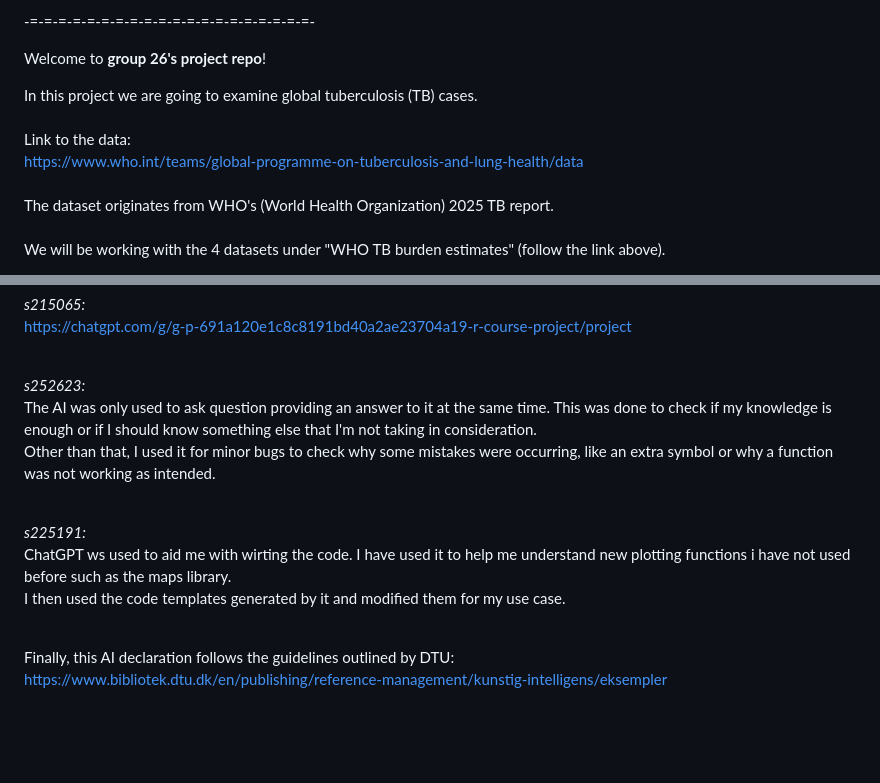
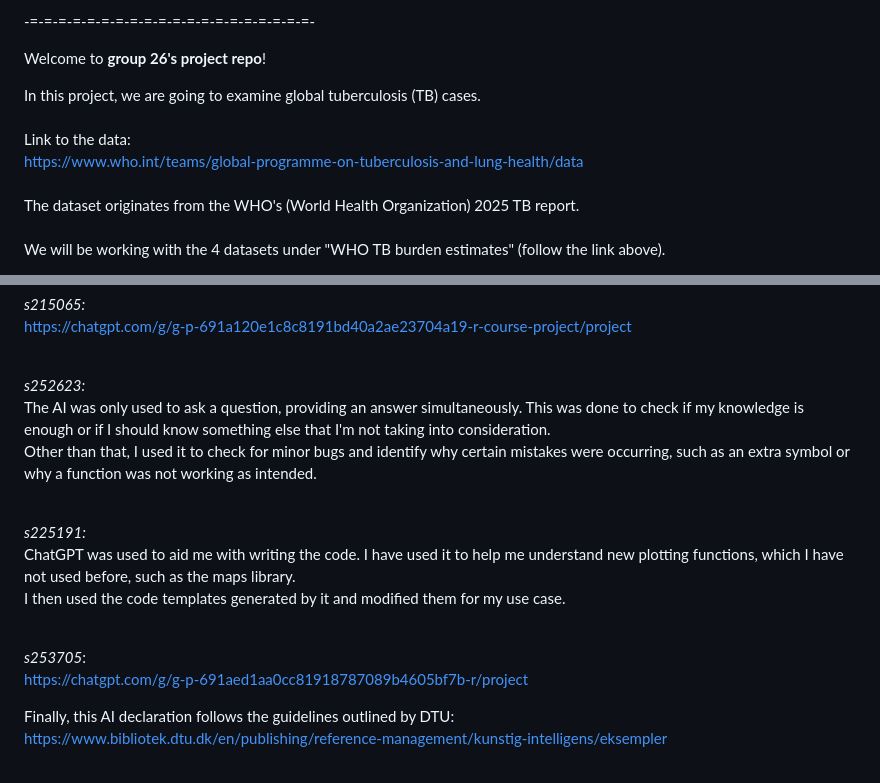
Before and after one commit to rforbiodatascience25/group_26_project, a Markdown page: README.md, 2 parts joined by grey strips. Drawn GitHub-style; blank space fills up the shorter version.

Commit message:
Fix typos and add link

```diff
--- a/README.md
+++ b/README.md
@@ -14,12 +14,12 @@ s252623 : FelipeMoralesG
 
 Welcome to **group 26's project repo**!
 
-In this project we are going to examine global tuberculosis (TB) cases. <br><br>
+In this project, we are going to examine global tuberculosis (TB) cases. <br><br>
 Link to the data: <br>
 https://www.who.int/teams/global-programme-on-tuberculosis-and-lung-health/data
 <br>
 <br>
-The dataset originates from WHO's (World Health Organization) 2025 TB report.
+The dataset originates from the WHO's (World Health Organization) 2025 TB report.
 <br>
 <br>
 We will be working with the 4 datasets under "WHO TB burden estimates" (follow the link above).
@@ -78,16 +78,21 @@ https://chatgpt.com/g/g-p-691a120e1c8c8191bd40a2ae23704a19-r-course-project/proj
 
 *s252623:*
 <br>
-The AI was only used to ask question providing an answer to it at the same time. This was done to check if my knowledge is enough or if I should know something else that I'm not taking in consideration. <br>
-Other than that, I used it for minor bugs to check why some mistakes were occurring, like an extra symbol or why a function was not working as intended. <br>
+The AI was only used to ask a question, providing an answer simultaneously. This was done to check if my knowledge is enough or if I should know something else that I'm not taking into consideration. <br>
+Other than that, I used it to check for minor bugs and identify why certain mistakes were occurring, such as an extra symbol or why a function was not working as intended. <br>
 <br>
 
 *s225191:*
 <br>
-ChatGPT ws used to aid me with wirting the code. I have used it to help me understand new plotting functions i have not used before such as the maps library.
+ChatGPT was used to aid me with writing the code. I have used it to help me understand new plotting functions, which I have not used before, such as the maps library.
 <br>
 I then used the code templates generated by it and modified them for my use case.
 <br>
+<br>
+
+*s253705*:
+<br>
+https://chatgpt.com/g/g-p-691aed1aa0cc81918787089b4605bf7b-r/project
 <br>
 
 Finally, this AI declaration follows the guidelines outlined by DTU: <br>
```
